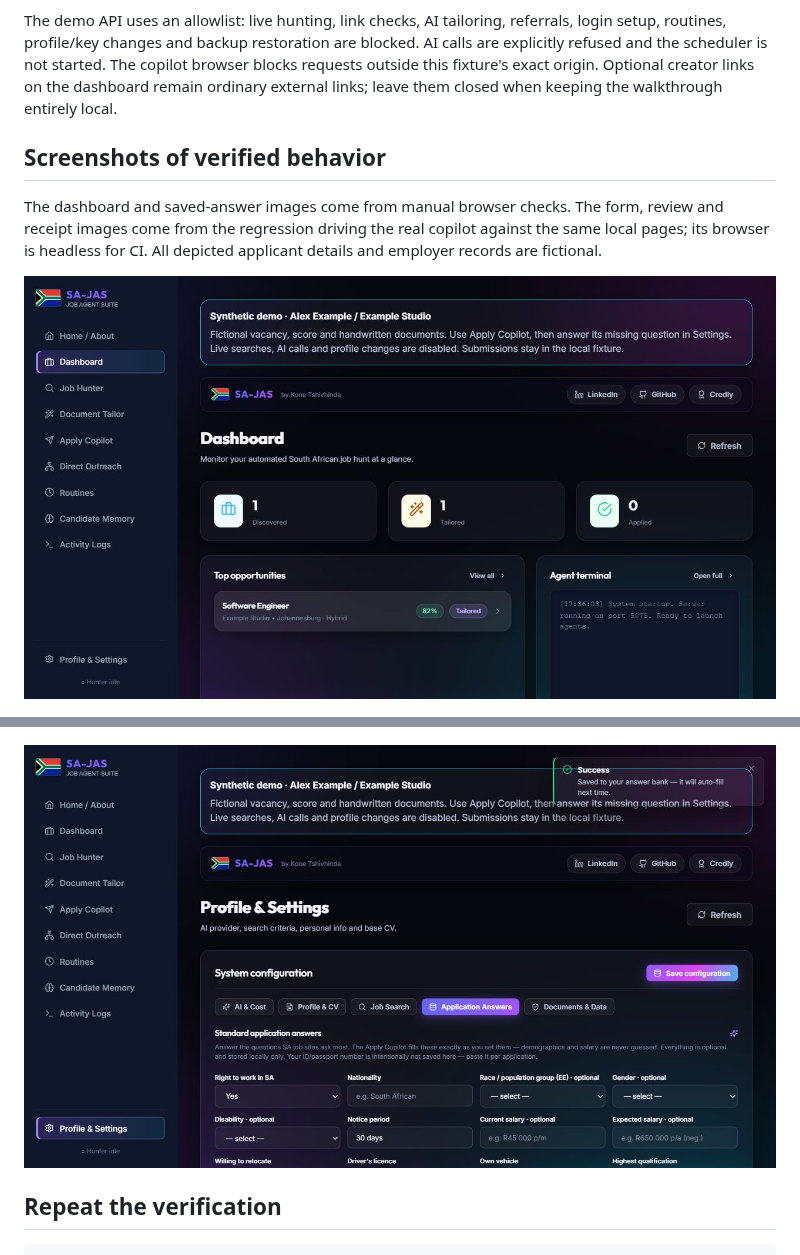
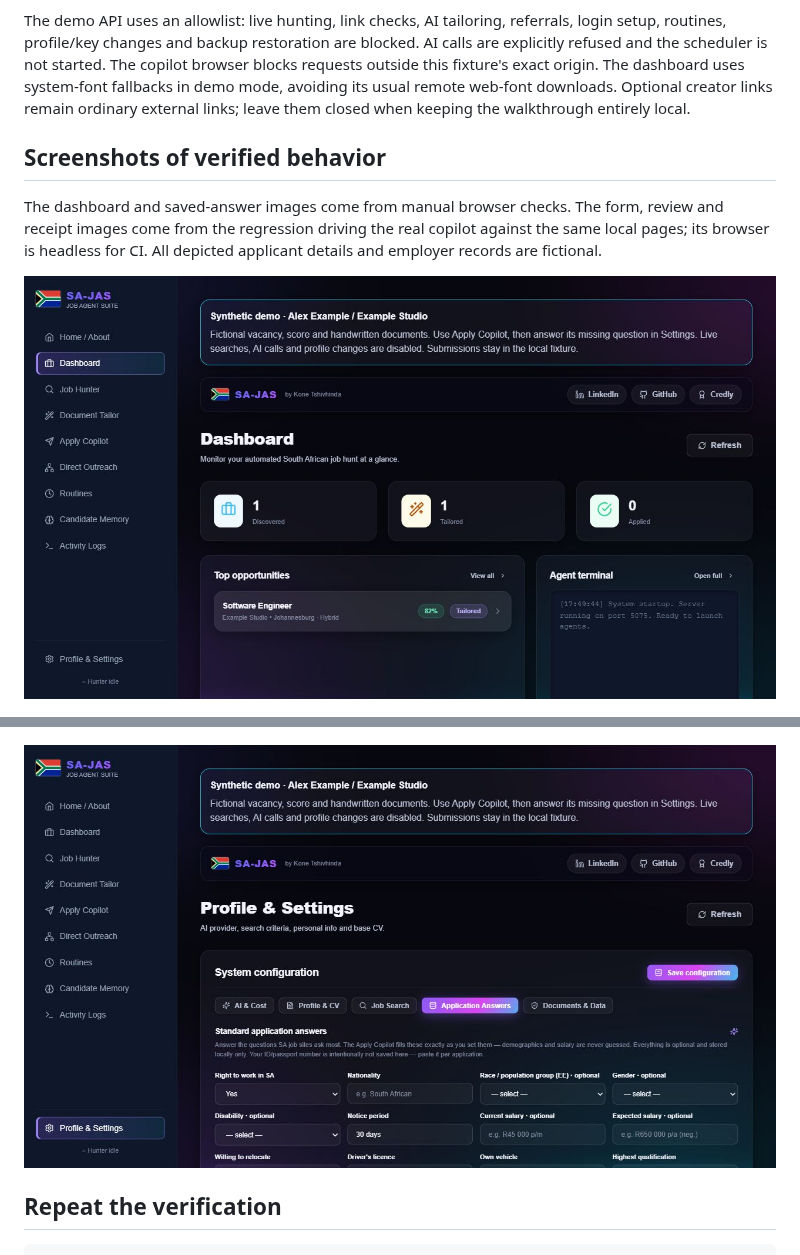
Before and after one commit to konethegreat/scratch, a Markdown page: docs/DEMO.md, 2 parts joined by grey strips. GitHub-like rendering; pictures changed too: docs/screenshots/01-dashboard.jpg, docs/screenshots/05-saved-answer.jpg.

Commit message:
Keep demo fonts local and verify frontend startup

```diff
--- a/docs/DEMO.md
+++ b/docs/DEMO.md
@@ -68,8 +68,9 @@ Restarting starts a fresh walkthrough.
 The demo API uses an allowlist: live hunting, link checks, AI tailoring,
 referrals, login setup, routines, profile/key changes and backup restoration are
 blocked. AI calls are explicitly refused and the scheduler is not started. The
-copilot browser blocks requests outside this fixture's exact origin. Optional
-creator links on the dashboard remain ordinary external links; leave them
+copilot browser blocks requests outside this fixture's exact origin. The dashboard
+uses system-font fallbacks in demo mode, avoiding its usual remote web-font
+downloads. Optional creator links remain ordinary external links; leave them
 closed when keeping the walkthrough entirely local.
 
 ## Screenshots of verified behavior
```
Also changed, not shown: 3 other files.
